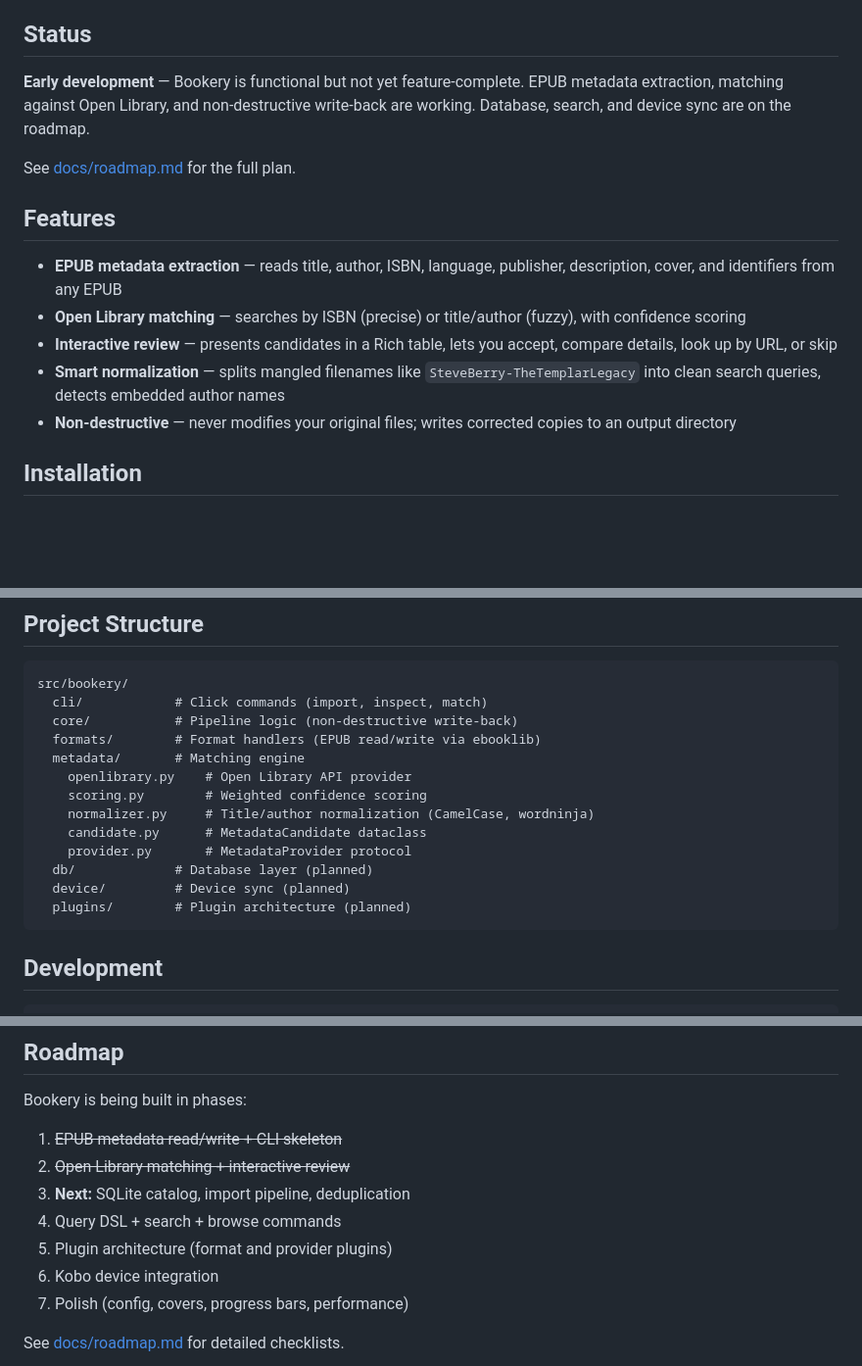
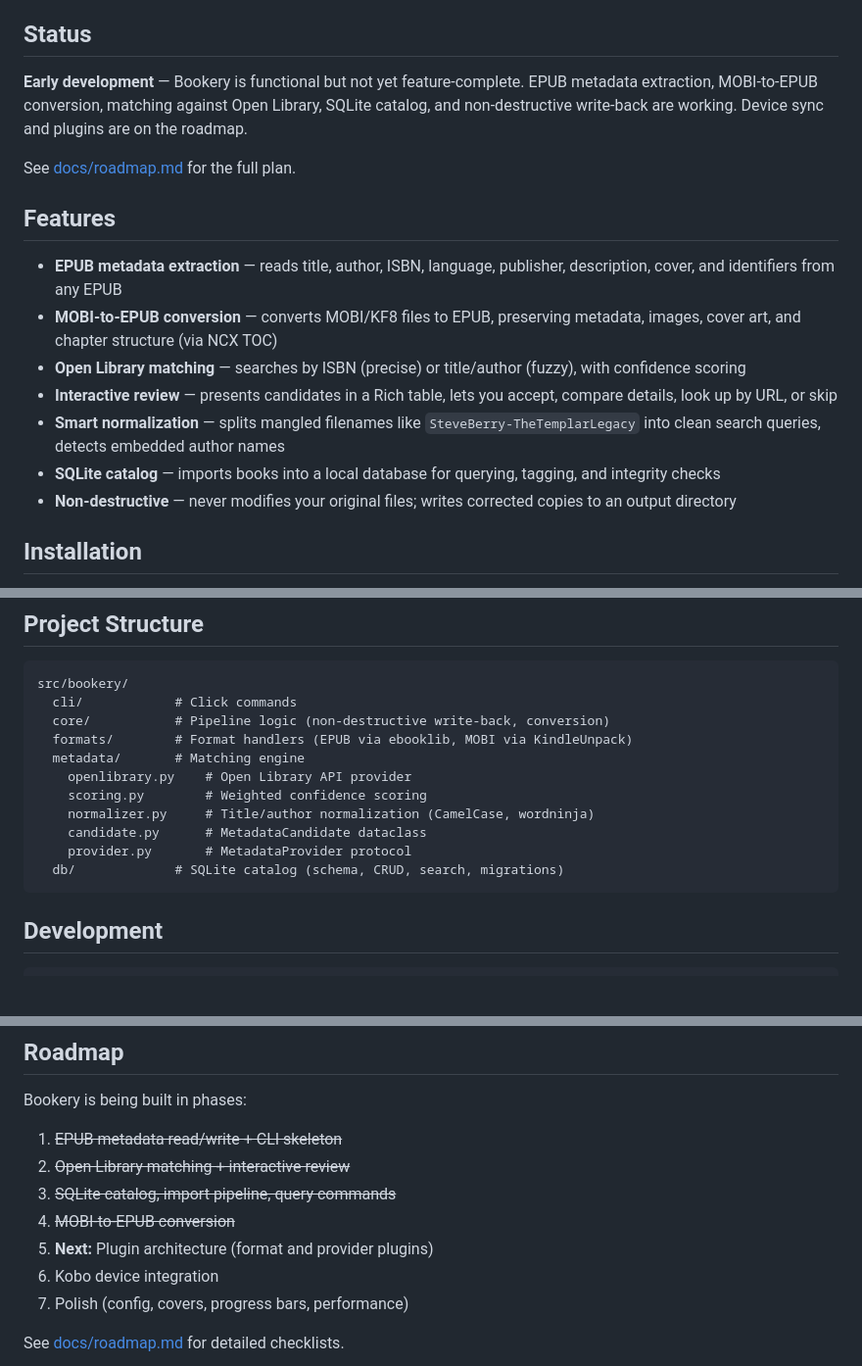
Before and after one commit to JoeCotellese/bookery, a Markdown page: README.md, 3 parts joined by grey strips. Shown at 98% size. Rendered like a GitHub page; blank space fills up the shorter version.

````diff
--- a/README.md
+++ b/README.md
@@ -6,16 +6,18 @@ Bookery takes the "metadata-first" approach that made beets great for music and
 
 ## Status
 
-**Early development** — Bookery is functional but not yet feature-complete. EPUB metadata extraction, matching against Open Library, and non-destructive write-back are working. Database, search, and device sync are on the roadmap.
+**Early development** — Bookery is functional but not yet feature-complete. EPUB metadata extraction, MOBI-to-EPUB conversion, matching against Open Library, SQLite catalog, and non-destructive write-back are working. Device sync and plugins are on the roadmap.
 
 See [docs/roadmap.md](docs/roadmap.md) for the full plan.
 
 ## Features
 
 - **EPUB metadata extraction** — reads title, author, ISBN, language, publisher, description, cover, and identifiers from any EPUB
+- **MOBI-to-EPUB conversion** — converts MOBI/KF8 files to EPUB, preserving metadata, images, cover art, and chapter structure (via NCX TOC)
 - **Open Library matching** — searches by ISBN (precise) or title/author (fuzzy), with confidence scoring
 - **Interactive review** — presents candidates in a Rich table, lets you accept, compare details, look up by URL, or skip
 - **Smart normalization** — splits mangled filenames like `SteveBerry-TheTemplarLegacy` into clean search queries, detects embedded author names
+- **SQLite catalog** — imports books into a local database for querying, tagging, and integrity checks
 - **Non-destructive** — never modifies your original files; writes corrected copies to an output directory
 
 ## Installation
@@ -66,18 +114,16 @@ During review, you can:
 
 ```
 src/bookery/
-  cli/            # Click commands (import, inspect, match)
-  core/           # Pipeline logic (non-destructive write-back)
-  formats/        # Format handlers (EPUB read/write via ebooklib)
+  cli/            # Click commands
+  core/           # Pipeline logic (non-destructive write-back, conversion)
+  formats/        # Format handlers (EPUB via ebooklib, MOBI via KindleUnpack)
   metadata/       # Matching engine
     openlibrary.py    # Open Library API provider
     scoring.py        # Weighted confidence scoring
     normalizer.py     # Title/author normalization (CamelCase, wordninja)
     candidate.py      # MetadataCandidate dataclass
     provider.py       # MetadataProvider protocol
-  db/             # Database layer (planned)
-  device/         # Device sync (planned)
-  plugins/        # Plugin architecture (planned)
+  db/             # SQLite catalog (schema, CRUD, search, migrations)
 ```
 
 ## Development
@@ -102,9 +148,9 @@ Bookery is being built in phases:
 
 1. ~~EPUB metadata read/write + CLI skeleton~~
 2. ~~Open Library matching + interactive review~~
-3. **Next:** SQLite catalog, import pipeline, deduplication
-4. Query DSL + search + browse commands
-5. Plugin architecture (format and provider plugins)
+3. ~~SQLite catalog, import pipeline, query commands~~
+4. ~~MOBI-to-EPUB conversion~~
+5. **Next:** Plugin architecture (format and provider plugins)
 6. Kobo device integration
 7. Polish (config, covers, progress bars, performance)
 
````
Also changed, not shown: other parts of README.md (+48 -2 lines).
